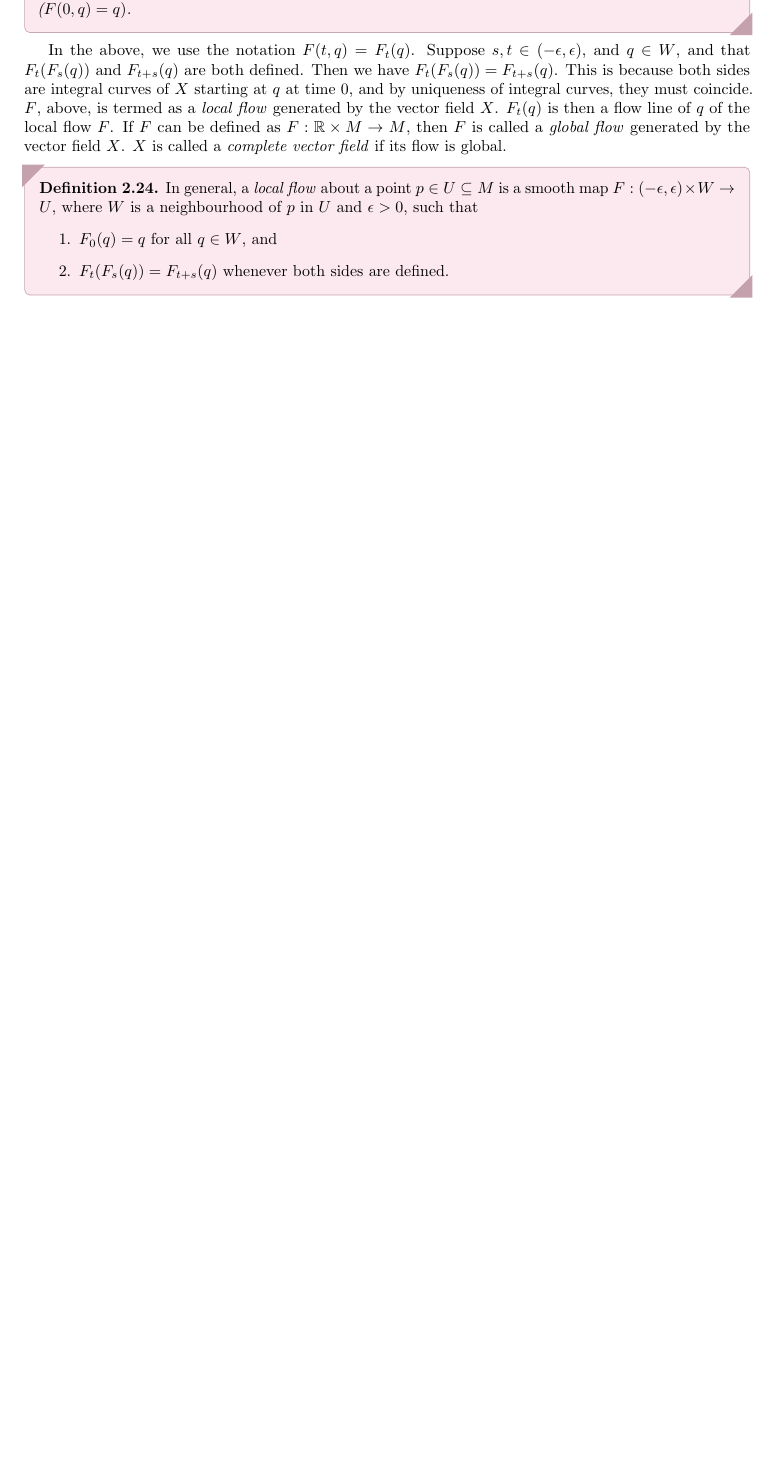
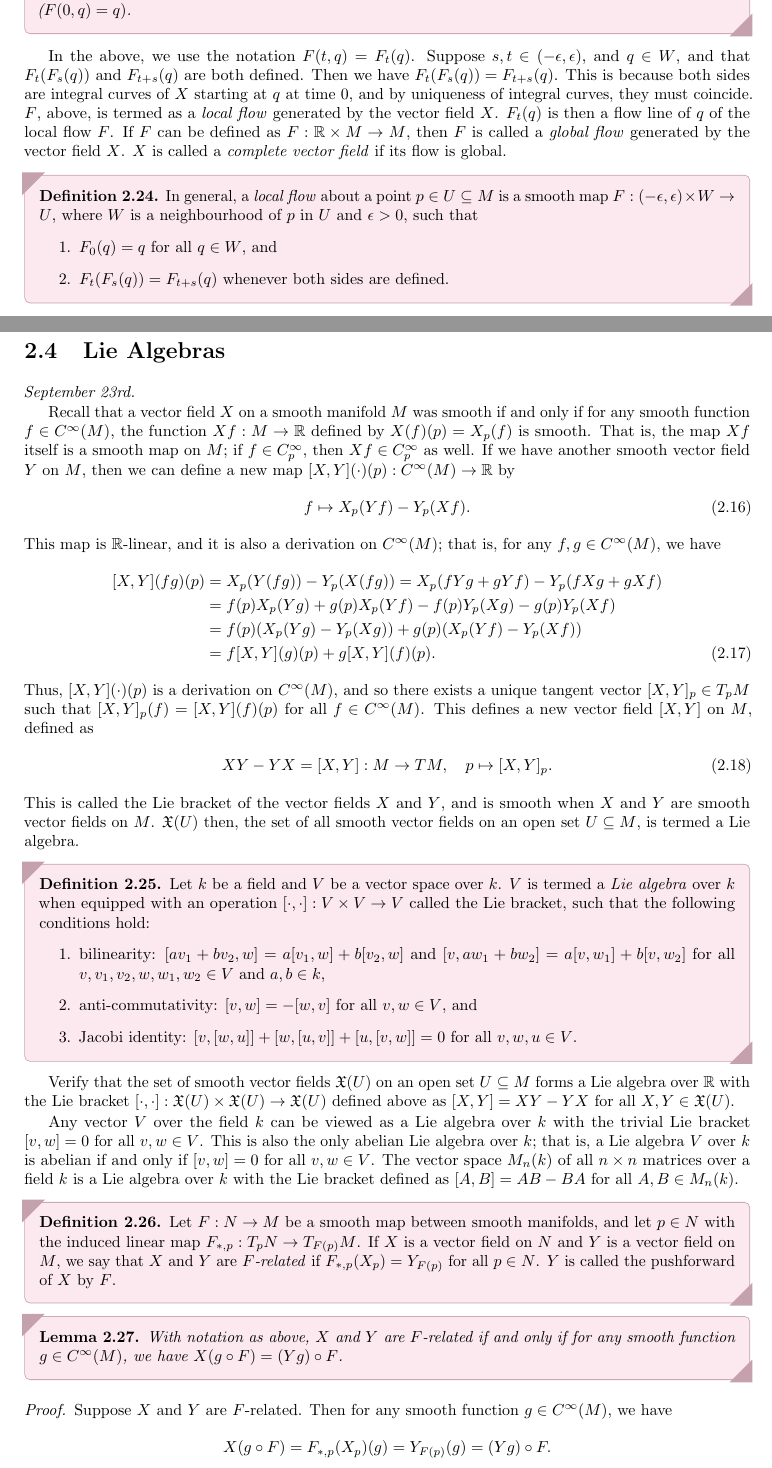
Before and after one commit to MaxMight01/ISI_Fifth_Semester, a LaTeX thesis (subjects/Differential_Geometry_and_Lie_Groups/diff_geo.tex, which reads subjects/Differential_Geometry_and_Lie_Groups/chapters/ch02.tex): part of page 29 of 31 before the commit and two parts of pages 29 and 30 of 33 after it, the two joined at a grey line, cut so that both start at the same text, the shorter picture padded with empty space. The pictures show the PDF file subjects/Differential_Geometry_and_Lie_Groups/diff_geo.pdf that the author committed with the source.

Commit message:
DIFF_GEO, Sep 23rd

```diff
--- a/subjects/Differential_Geometry_and_Lie_Groups/chapters/ch02.tex
+++ b/subjects/Differential_Geometry_and_Lie_Groups/chapters/ch02.tex
@@ -246,3 +246,68 @@ In the above, we use the notation $F(t,q) = F_{t}(q)$. Suppose $s,t \in (-\epsil
         \item $F_{t}(F_{s}(q)) = F_{t+s}(q)$ whenever both sides are defined.
     \end{enumerate}
 \end{definition}
+
+
+\section{Lie Algebras}
+\textit{September 23rd.}
+
+Recall that a vector field $X$ on a smooth manifold $M$ was smooth if and only if for any smooth function $f \in C^{\infty}(M)$, the function $Xf:M \to \R$ defined by $X(f)(p) = X_{p}(f)$ is smooth. That is, the map $Xf$ itself is a smooth map on $M$; if $f \in C_{p}^{\infty}$, then $Xf \in C_{p}^{\infty}$ as well. If we have another smooth vector field $Y$ on $M$, then we can define a new map $[X,Y](\cdot)(p):C^{\infty}(M) \to \R$ by
+\begin{align}
+    f \mapsto X_{p}(Yf) - Y_{p}(Xf).
+\end{align}
+This map is $\R$-linear, and it is also a derivation on $C^{\infty}(M)$; that is, for any $f,g \in C^{\infty}(M)$, we have
+\begin{align}
+    [X,Y](fg)(p) &= X_{p}(Y(fg)) - Y_{p}(X(fg)) = X_{p}(fYg + gYf) - Y_{p}(fXg + gXf) \notag \\ &= f(p)X_{p}(Yg) + g(p)X_{p}(Yf) - f(p)Y_{p}(Xg) - g(p)Y_{p}(Xf) \notag \\ &= f(p)(X_{p}(Yg) - Y_{p}(Xg)) + g(p)(X_{p}(Yf) - Y_{p}(Xf)) \notag \\ &= f[X,Y](g)(p) + g[X,Y](f)(p).
+\end{align}
+Thus, $[X,Y](\cdot)(p)$ is a derivation on $C^{\infty}(M)$, and so there exists a unique tangent vector $[X,Y]_{p} \in T_{p}M$ such that $[X,Y]_{p}(f) = [X,Y](f)(p)$ for all $f \in C^{\infty}(M)$. This defines a new vector field $[X,Y]$ on $M$, defined as
+\begin{align}
+    XY-YX = [X,Y]:M \to TM, \quad p \mapsto [X,Y]_{p}.
+\end{align}
+This is called the Lie bracket of the vector fields $X$ and $Y$, and is smooth when $X$ and $Y$ are smooth vector fields on $M$. $\mf{X}(U)$ then, the set of all smooth vector fields on an open set $U \subseteq M$, is termed a Lie algebra.
+
+\begin{definition}
+    Let $k$ be a field and $V$ be a vector space over $k$. $V$ is termed a \eax{Lie algebra} over $k$ when equipped with an operation $[\cdot,\cdot]:V \times V \to V$ called the Lie bracket, such that the following conditions hold:
+    \begin{enumerate}
+        \item bilinearity: $[av_{1}+bv_{2},w] = a[v_{1},w] + b[v_{2},w]$ and $[v,aw_{1}+bw_{2}] = a[v,w_{1}] + b[v,w_{2}]$ for all $v,v_{1},v_{2},w,w_{1},w_{2} \in V$ and $a,b \in k$,
+        \item anti-commutativity: $[v,w] = -[w,v]$ for all $v,w \in V$, and
+        \item Jacobi identity: $[v,[w,u]] + [w,[u,v]] + [u,[v,w]] = 0$ for all $v,w,u \in V$.
+    \end{enumerate}
+\end{definition}
+
+Verify that the set of smooth vector fields $\mf{X}(U)$ on an open set $U \subseteq M$ forms a Lie algebra over $\R$ with the Lie bracket $[\cdot,\cdot]:\mf{X}(U) \times \mf{X}(U) \to \mf{X}(U)$ defined above as $[X,Y] = XY - YX$ for all $X,Y \in \mf{X}(U)$.
+
+Any vector $V$ over the field $k$ can be viewed as a Lie algebra over $k$ with the trivial Lie bracket $[v,w] = 0$ for all $v,w \in V$. This is also the only abelian Lie algebra over $k$; that is, a Lie algebra $V$ over $k$ is abelian if and only if $[v,w] = 0$ for all $v,w \in V$. The vector space $M_{n}(k)$ of all $n \times n$ matrices over a field $k$ is a Lie algebra over $k$ with the Lie bracket defined as $[A,B] = AB - BA$ for all $A,B \in M_{n}(k)$.
+
+\begin{definition}
+    Let $F:N \to M$ be a smooth map between smooth manifolds, and let $p \in N$ with the induced linear map $F_{\ast,p}:T_{p}N \to T_{F(p)}M$. If $X$ is a vector field on $N$ and $Y$ is a vector field on $M$, we say that $X$ and $Y$ are \eax{$F$-related} if $F_{\ast,p}(X_{p}) = Y_{F(p)}$ for all $p \in N$. $Y$ is called the pushforward of $X$ by $F$.
+\end{definition}
+
+\begin{lemma}
+    With notation as above, $X$ and $Y$ are $F$-related if and only if for any smooth function $g \in C^{\infty}(M)$, we have $X(g \circ F) = (Yg) \circ F$.
+\end{lemma}
+
+\begin{proof}
+    Suppose $X$ and $Y$ are $F$-related. Then for any smooth function $g \in C^{\infty}(M)$, we have
+    \begin{align*}
+        X(g \circ F) &= F_{\ast,p}(X_p)(g) = Y_{F(p)}(g) = (Yg) \circ F.
+    \end{align*}
+    Conversely, suppose that for any smooth function $g \in C^{\infty}(M)$, we have $X(g \circ F) = (Yg) \circ F$. Then for any smooth function $g \in C^{\infty}(M)$, we have
+    \begin{align*}
+        F_{\ast,p}(X_p)(g) &= X(g \circ F) = (Yg) \circ F = Y_{F(p)}(g).
+    \end{align*}
+    Thus, $F_{\ast,p}(X_p) = Y_{F(p)}$ for all $p \in N$, and so $X$ and $Y$ are $F$-related.
+\end{proof}
+
+\begin{lemma}
+    With notation as above, if $X_{1},X_{2}$ are vector fields on $N$ and $Y_{1},Y_{2}$ are vector fields on $M$ such that $X_{i}$ and $Y_{i}$ are $F$-related for $i=1,2$, then the Lie brackets $[X_{1},X_{2}]$ and $[Y_{1},Y_{2}]$ are also $F$-related.
+\end{lemma}
+\begin{proof}
+    Suppose $X_{1},X_{2}$ are vector fields on $N$ and $Y_{1},Y_{2}$ are vector fields on $M$ such that $X_{i}$ and $Y_{i}$ are $F$-related for $i=1,2$. Then for any smooth function $g \in C^{\infty}(M)$, we have
+    \begin{align*}
+        [X_{1},X_{2}](g \circ F) &= X_{1}(X_{2}(g \circ F)) - X_{2}(X_{1}(g \circ F)) \\
+        &= X_{1}((Y_{2}g) \circ F) - X_{2}((Y_{1}g) \circ F) \\
+        &= (Y_{1}(Y_{2}g)) \circ F - (Y_{2}(Y_{1}g)) \circ F \\
+        &= ([Y_{1},Y_{2}]g) \circ F.
+    \end{align*}
+    Thus, by the previous lemma, we have that $[X_{1},X_{2}]$ and $[Y_{1},Y_{2}]$ are $F$-related.
+\end{proof}
```
Also changed, not shown: subjects/Differential_Geometry_and_Lie_Groups/diff_geo.pdf.
